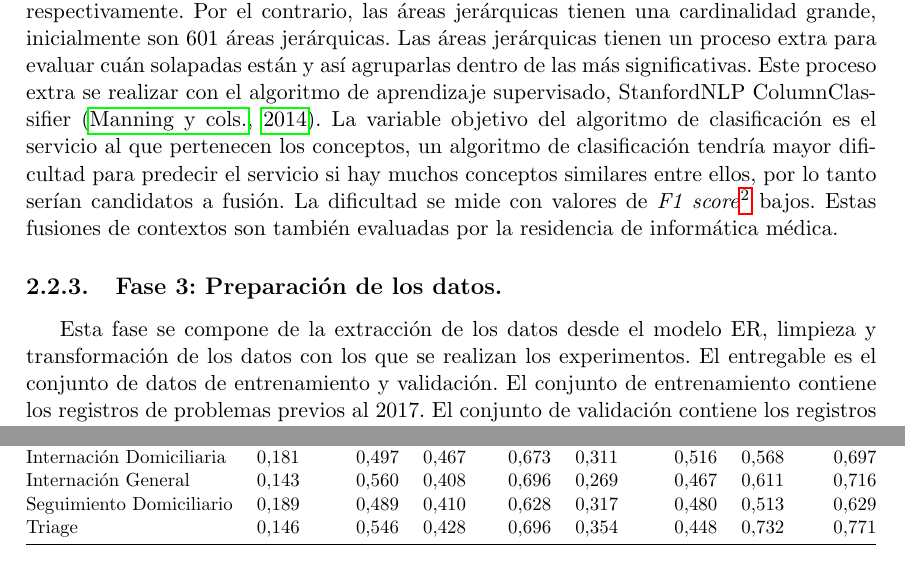
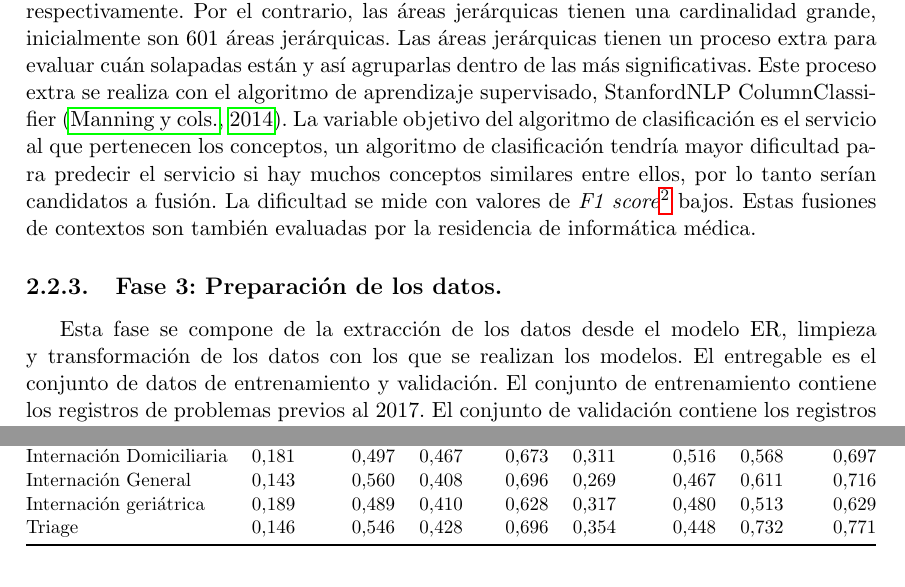
Before and after one commit to piwica/Tesis-Maestria, a LaTeX thesis (tesis.tex, which reads 2.Metodologia.tex, 4.analisisresultados_2.tex): two parts of pages 39 and 76 of 115, joined at a grey line, cut so that both start at the same text. Compiled offline with pdfLaTeX.

Commit message:
Versión Final 1.0

```diff
--- a/2.Metodologia.tex
+++ b/2.Metodologia.tex
@@ -35,10 +35,10 @@ Para realizar esta tesis, el \acrshort{HIBA} proporcionó el acceso a los datos
 
 La construcción de  \textit{\acrshort{refset} } para agrupar problemas por contextos tiene dos metodologías: (1) determinar por extensión cuáles son los conceptos que los componen, ya que no es fácil realizar la restricción por una jerarquía o partes de ella \cite{Hjen2014MethodsSets.,Lee2013AImplementations.}; o (2) la generación automática y el uso de \textit{\acrshort{refset} } públicos para comparar el cubrimiento de su contenido \cite{Lee2013AImplementations.}. Esta tesis usa la segunda metodología, donde a partir de los registros en la lista de problemas de conceptos y  contextos , se generan automáticamente grupos usando aprendizaje no supervisado;  si hay solapamiento se fusionan los contextos,  y finalmente si hay \textit{\acrshort{refset} } similares y disponibles en Kaiser Permanente CMT entonces se evalúa el cubrimiento con ellos.  Posteriormente estos contextos son evaluados manualmente por la residencia de informática médica.
 
-Los contexto  nivel asistencial y grupo etário tienen una cardinalidad pequeña, 8 y 9 respectivamente. Por el contrario, las áreas jerárquicas tienen una cardinalidad grande, inicialmente son 601 áreas jerárquicas. Las áreas jerárquicas tienen un proceso extra para evaluar  cuán solapadas están y así agruparlas dentro de las más significativas. Este proceso extra se realizar con el algoritmo de aprendizaje supervisado, StanfordNLP ColumnClassifier \cite{manning-EtAl:2014:P14-5}. La variable objetivo del algoritmo de clasificación es  el servicio al que pertenecen los conceptos, un algoritmo de clasificación tendría mayor dificultad para predecir el servicio si hay muchos conceptos similares entre ellos, por lo tanto serían candidatos a fusión. La dificultad se mide con valores de \textit{F1 score}\footnote{\textit{F1-Score} es un valor único que pondera la precisión y la exhaustividad. \textit{F1 score} hace referencia a la efectividad de un modelo y es conocida en la estadística como una proporción de acuerdo específico ya que se aplica a una clase específica, la clase positiva.\cite{Powers2011Evaluation:Correlation}} bajos. Estas fusiones de contextos son también evaluadas por la residencia de informática médica.
+Los contexto  nivel asistencial y grupo etário tienen una cardinalidad pequeña, 8 y 9 respectivamente. Por el contrario, las áreas jerárquicas tienen una cardinalidad grande, inicialmente son 601 áreas jerárquicas. Las áreas jerárquicas tienen un proceso extra para evaluar  cuán solapadas están y así agruparlas dentro de las más significativas. Este proceso extra se realiza con el algoritmo de aprendizaje supervisado, StanfordNLP ColumnClassifier \cite{manning-EtAl:2014:P14-5}. La variable objetivo del algoritmo de clasificación es  el servicio al que pertenecen los conceptos, un algoritmo de clasificación tendría mayor dificultad para predecir el servicio si hay muchos conceptos similares entre ellos, por lo tanto serían candidatos a fusión. La dificultad se mide con valores de \textit{F1 score}\footnote{\textit{F1-Score} es un valor único que pondera la precisión y la exhaustividad. \textit{F1 score} hace referencia a la efectividad de un modelo y es conocida en la estadística como una proporción de acuerdo específico ya que se aplica a una clase específica, la clase positiva.\cite{Powers2011Evaluation:Correlation}} bajos. Estas fusiones de contextos son también evaluadas por la residencia de informática médica.
 
 
-\subsection{Fase 3: Preparación de los datos.} Esta fase se compone de la extracción de los datos desde el modelo ER, limpieza y transformación de los datos con los que se realizan los experimentos. El entregable es el conjunto de datos de entrenamiento y validación. El conjunto de entrenamiento contiene los registros de problemas previos al 2017. El conjunto de validación contiene los registros que ingresaron a la \acrshort{HCE} en el 2017 y cuyos pacientes tengan una lista de problemas no vacía.
+\subsection{Fase 3: Preparación de los datos.} Esta fase se compone de la extracción de los datos desde el modelo ER, limpieza y transformación de los datos con los que se realizan los modelos. El entregable es el conjunto de datos de entrenamiento y validación. El conjunto de entrenamiento contiene los registros de problemas previos al 2017. El conjunto de validación contiene los registros que ingresaron a la \acrshort{HCE} en el 2017 y cuyos pacientes tengan una lista de problemas no vacía.
 
 \subsection{Fase 4 y 5: Diseño y evaluación.} Esta fase se compone de las siguientes tareas:
 \begin{itemize}
--- a/4.analisisresultados_2.tex
+++ b/4.analisisresultados_2.tex
@@ -628,7 +628,7 @@ Episodio Ambulatorio & 0,099 & 0,543 & 0,347 & 0,669 & 0,125 & 0,411 & 0,486 & 0
 Guardia & 0,149 & 0,546 & 0,432 & 0,697 & 0,165 & 0,554 & 0,439 & 0,700 \\
 Internación Domiciliaria & 0,181 & 0,497 & 0,467 & 0,673 & 0,311 & 0,516 & 0,568 & 0,697 \\
 Internación General & 0,143 & 0,560 & 0,408 & 0,696 & 0,269 & 0,467 & 0,611 & 0,716 \\
-Seguimiento Domiciliario & 0,189 & 0,489 & 0,410 & 0,628 & 0,317 & 0,480 & 0,513 & 0,629 \\
+Internación geriátrica & 0,189 & 0,489 & 0,410 & 0,628 & 0,317 & 0,480 & 0,513 & 0,629 \\
 Triage & 0,146 & 0,546 & 0,428 & 0,696 & 0,354 & 0,448 & 0,732 & 0,771 \\ \bottomrule
 \end{tabular}%
 }
```
Also changed, not shown: abs_en.tex (+1 -1 lines), 2.Metodologia.tex (2 more changed lines).
